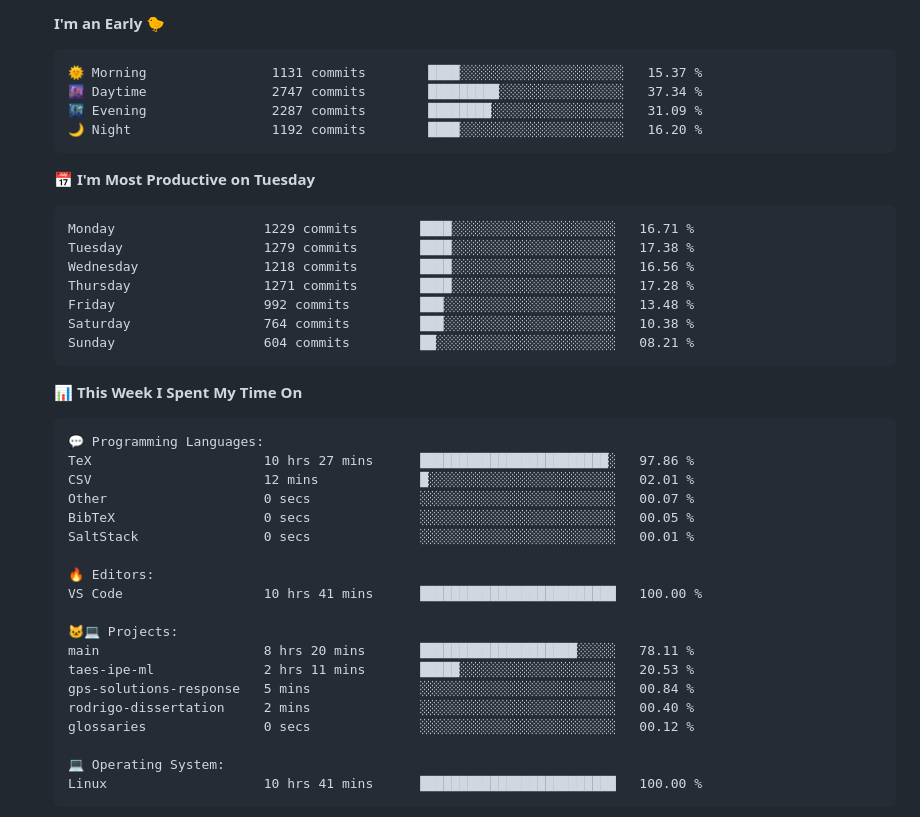
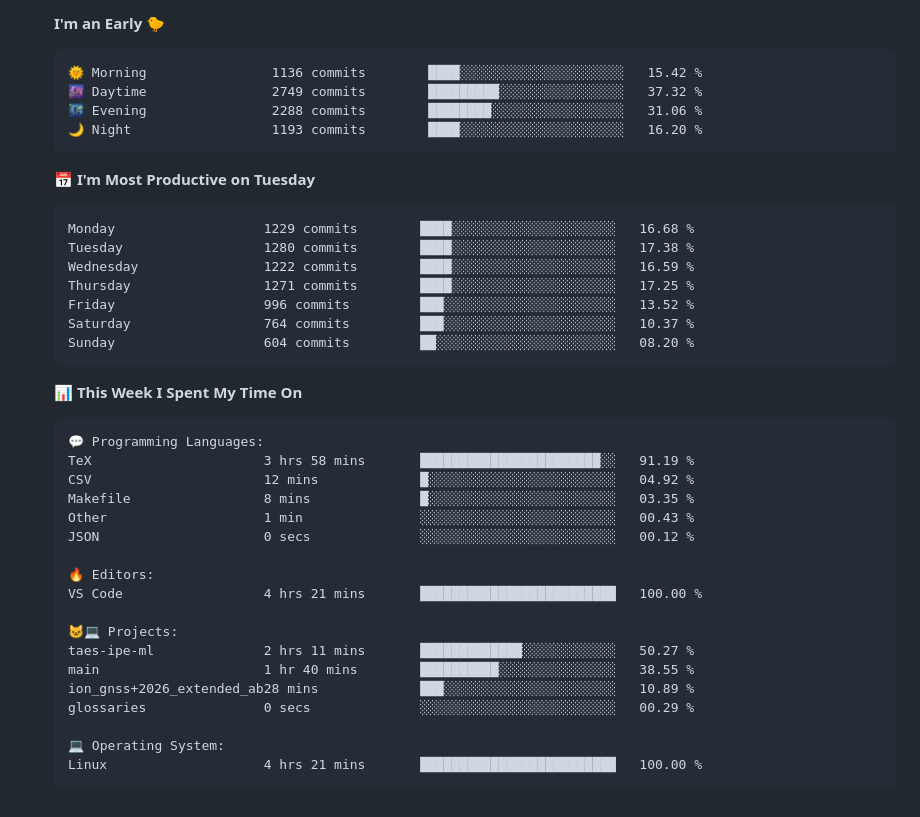
Before and after one commit to tapyu/tapyu, a Markdown page: README.md, the part around one of its changes. Drawn GitHub-style; folded sections open.

Commit message:
Updated with Dev Metrics

````diff
--- a/README.md
+++ b/README.md
@@ -94,21 +94,21 @@ I work in the area of <b>GNSS signal processing</b>, and I especially focus on t
 **I'm an Early 🐤**
 
 ```text
-🌞 Morning                1131 commits        ████░░░░░░░░░░░░░░░░░░░░░   15.37 %
-🌆 Daytime                2747 commits        █████████░░░░░░░░░░░░░░░░   37.34 %
-🌃 Evening                2287 commits        ████████░░░░░░░░░░░░░░░░░   31.09 %
-🌙 Night                  1192 commits        ████░░░░░░░░░░░░░░░░░░░░░   16.20 %
+🌞 Morning                1136 commits        ████░░░░░░░░░░░░░░░░░░░░░   15.42 %
+🌆 Daytime                2749 commits        █████████░░░░░░░░░░░░░░░░   37.32 %
+🌃 Evening                2288 commits        ████████░░░░░░░░░░░░░░░░░   31.06 %
+🌙 Night                  1193 commits        ████░░░░░░░░░░░░░░░░░░░░░   16.20 %
 ```
 📅 **I'm Most Productive on Tuesday**
 
 ```text
-Monday                   1229 commits        ████░░░░░░░░░░░░░░░░░░░░░   16.71 %
-Tuesday                  1279 commits        ████░░░░░░░░░░░░░░░░░░░░░   17.38 %
-Wednesday                1218 commits        ████░░░░░░░░░░░░░░░░░░░░░   16.56 %
-Thursday                 1271 commits        ████░░░░░░░░░░░░░░░░░░░░░   17.28 %
-Friday                   992 commits         ███░░░░░░░░░░░░░░░░░░░░░░   13.48 %
-Saturday                 764 commits         ███░░░░░░░░░░░░░░░░░░░░░░   10.38 %
-Sunday                   604 commits         ██░░░░░░░░░░░░░░░░░░░░░░░   08.21 %
+Monday                   1229 commits        ████░░░░░░░░░░░░░░░░░░░░░   16.68 %
+Tuesday                  1280 commits        ████░░░░░░░░░░░░░░░░░░░░░   17.38 %
+Wednesday                1222 commits        ████░░░░░░░░░░░░░░░░░░░░░   16.59 %
+Thursday                 1271 commits        ████░░░░░░░░░░░░░░░░░░░░░   17.25 %
+Friday                   996 commits         ███░░░░░░░░░░░░░░░░░░░░░░   13.52 %
+Saturday                 764 commits         ███░░░░░░░░░░░░░░░░░░░░░░   10.37 %
+Sunday                   604 commits         ██░░░░░░░░░░░░░░░░░░░░░░░   08.20 %
 ```
 
 
@@ -116,24 +116,23 @@ Sunday                   604 commits         ██░░░░░░░░░
 
 ```text
 💬 Programming Languages:
-TeX                      10 hrs 27 mins      ████████████████████████░   97.86 %
-CSV                      12 mins             █░░░░░░░░░░░░░░░░░░░░░░░░   02.01 %
-Other                    0 secs              ░░░░░░░░░░░░░░░░░░░░░░░░░   00.07 %
-BibTeX                   0 secs              ░░░░░░░░░░░░░░░░░░░░░░░░░   00.05 %
-SaltStack                0 secs              ░░░░░░░░░░░░░░░░░░░░░░░░░   00.01 %
+TeX                      3 hrs 58 mins       ███████████████████████░░   91.19 %
+CSV                      12 mins             █░░░░░░░░░░░░░░░░░░░░░░░░   04.92 %
+Makefile                 8 mins              █░░░░░░░░░░░░░░░░░░░░░░░░   03.35 %
+Other                    1 min               ░░░░░░░░░░░░░░░░░░░░░░░░░   00.43 %
+JSON                     0 secs              ░░░░░░░░░░░░░░░░░░░░░░░░░   00.12 %
 
 🔥 Editors:
-VS Code                  10 hrs 41 mins      █████████████████████████   100.00 %
+VS Code                  4 hrs 21 mins       █████████████████████████   100.00 %
 
 🐱‍💻 Projects:
-main                     8 hrs 20 mins       ████████████████████░░░░░   78.11 %
-taes-ipe-ml              2 hrs 11 mins       █████░░░░░░░░░░░░░░░░░░░░   20.53 %
-gps-solutions-response   5 mins              ░░░░░░░░░░░░░░░░░░░░░░░░░   00.84 %
-rodrigo-dissertation     2 mins              ░░░░░░░░░░░░░░░░░░░░░░░░░   00.40 %
-glossaries               0 secs              ░░░░░░░░░░░░░░░░░░░░░░░░░   00.12 %
+taes-ipe-ml              2 hrs 11 mins       █████████████░░░░░░░░░░░░   50.27 %
+main                     1 hr 40 mins        ██████████░░░░░░░░░░░░░░░   38.55 %
+ion_gnss+2026_extended_ab28 mins             ███░░░░░░░░░░░░░░░░░░░░░░   10.89 %
+glossaries               0 secs              ░░░░░░░░░░░░░░░░░░░░░░░░░   00.29 %
 
 💻 Operating System:
-Linux                    10 hrs 41 mins      █████████████████████████   100.00 %
+Linux                    4 hrs 21 mins       █████████████████████████   100.00 %
 ```
 
 
````
Also changed, not shown: other parts of README.md (+2 -2 lines).
